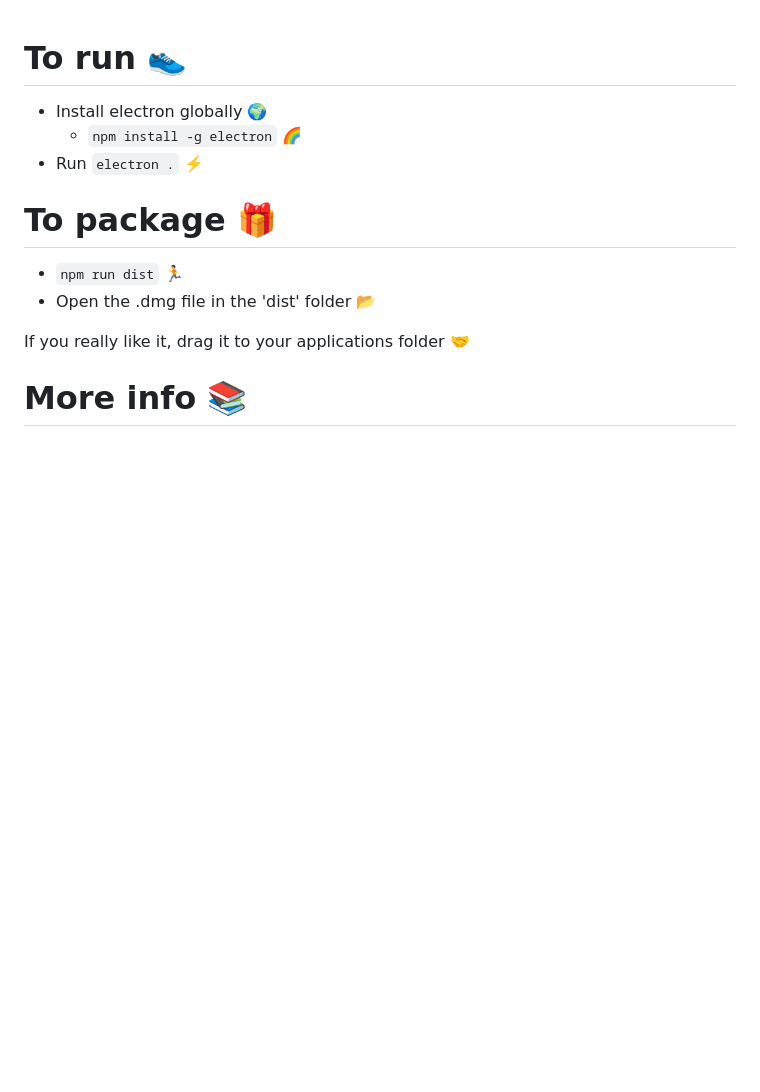
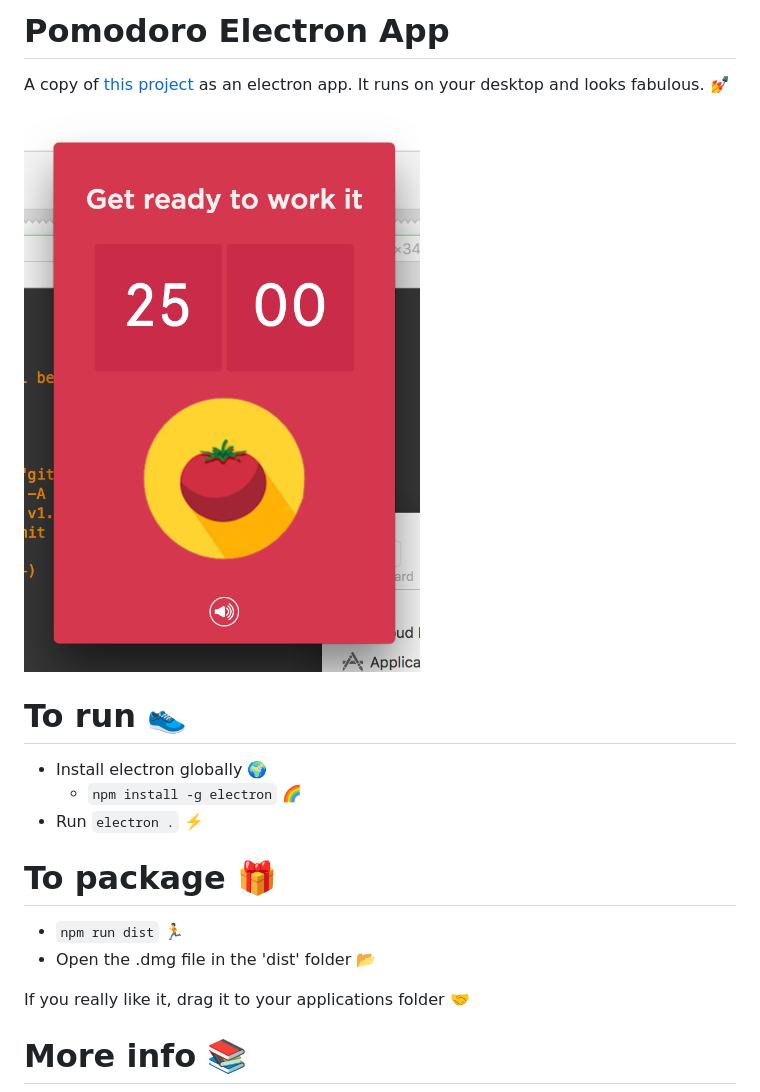
Before and after one commit to whiteswift/pomodoro-electron-app, a Markdown page: README.md, the part around the change. Drawn GitHub-style; pictures changed too: assets/wallpaper.png; blank space fills up the shorter version.

Commit message:
Updated README and wallpaper

```diff
--- a/README.md
+++ b/README.md
@@ -1,3 +1,8 @@
+# Pomodoro Electron App
+A copy of [this project](https://github.com/whiteswift/pomodoro-pwa) as an electron app. It runs on your desktop and looks fabulous. 💅
+
+![alt tag](https://raw.githubusercontent.com/whiteswift/pomodoro-electron-app/master/assets/wallpaper.png)
+
 # To run 👟
 
 - Install electron globally 🌍
```
Also changed, not shown: 1 other file.
